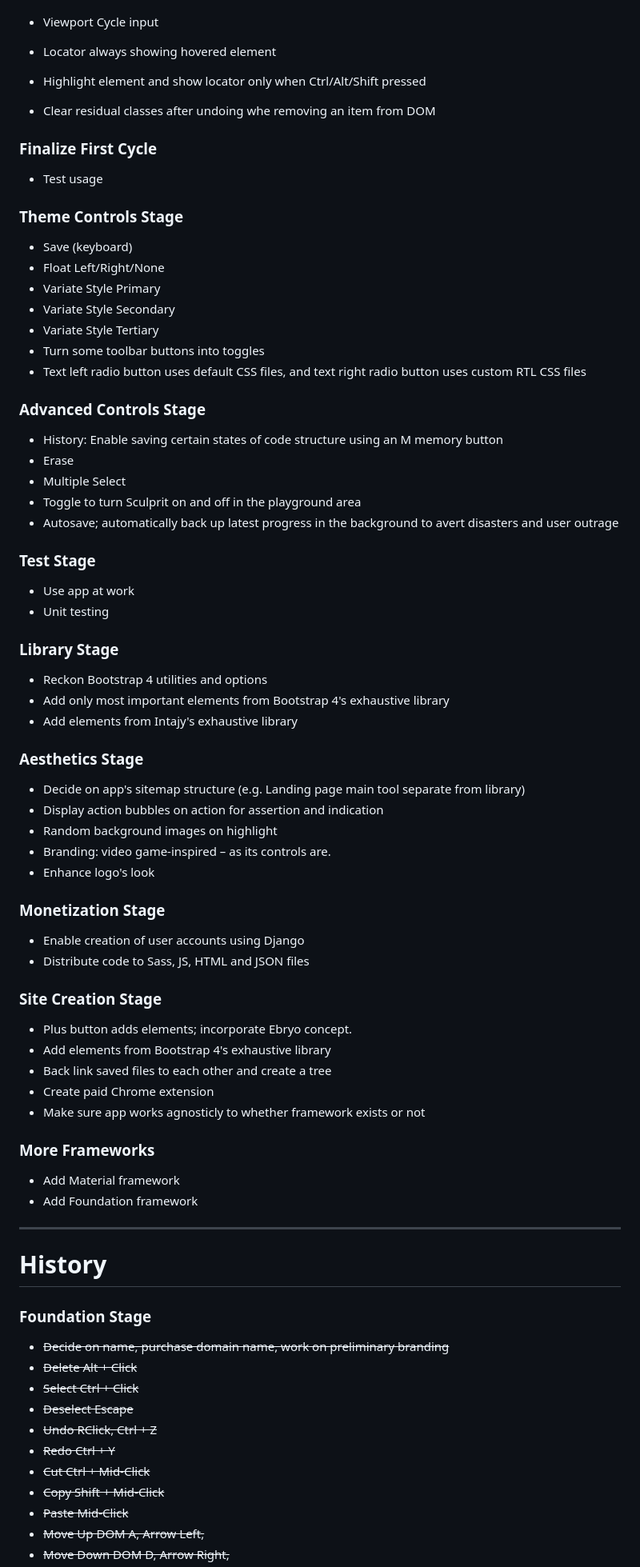
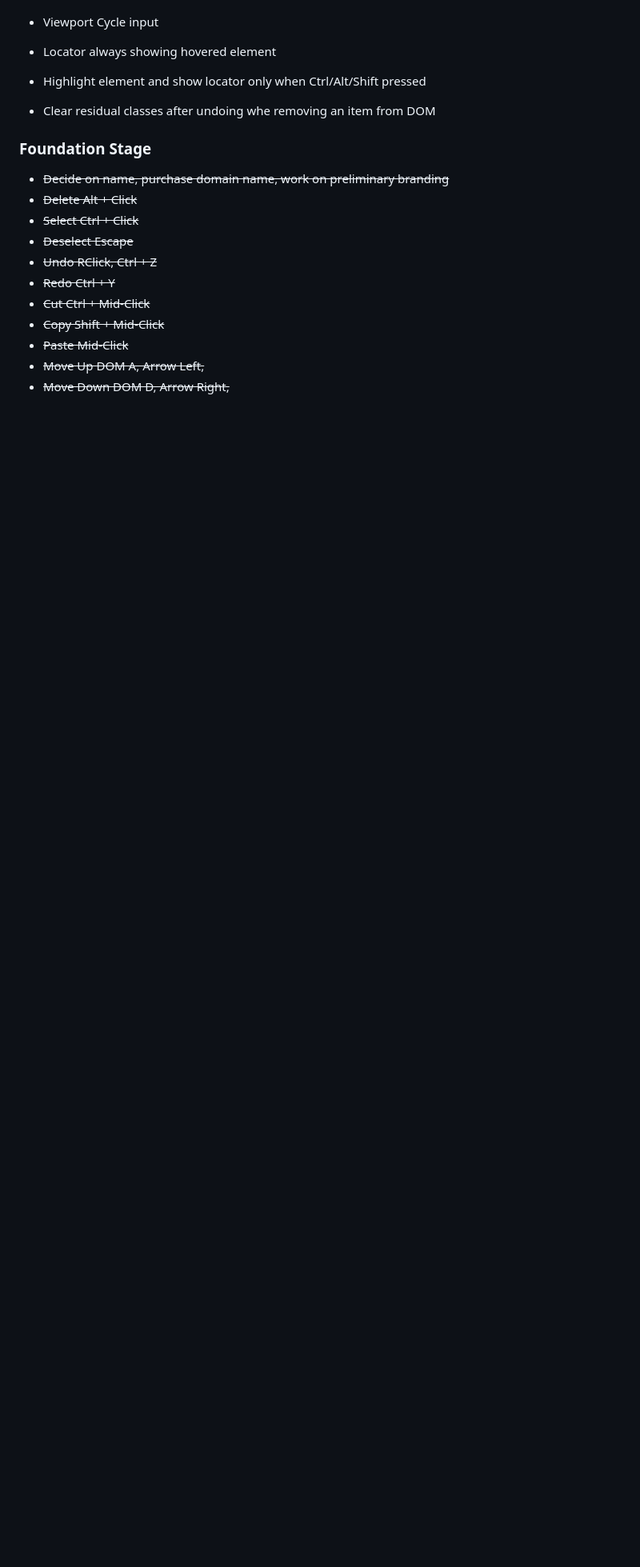
Before and after one commit to lionbytes/sculprit, a Markdown page: README.md, the part around the change. Shown at 80% size. Drawn GitHub-style; blank space fills up the shorter version.

```diff
--- a/README.md
+++ b/README.md
@@ -45,59 +45,6 @@ Destruction is much faster than construction, a universal rule you can rely on t
   - Highlight element and show locator only when Ctrl/Alt/Shift pressed
   - Clear residual classes after undoing whe removing an item from DOM
 
-### Finalize First Cycle
-  - Test usage
-
-### Theme Controls Stage
-  - Save (keyboard)
-  - Float Left/Right/None
-  - Variate Style Primary
-  - Variate Style Secondary
-  - Variate Style Tertiary
-  - Turn some toolbar buttons into toggles
-  - Text left radio button uses default CSS files, and text right radio button uses custom RTL CSS files
-
-### Advanced Controls Stage
-  - History: Enable saving certain states of code structure using an M memory button
-  - Erase
-  - Multiple Select
-  - Toggle to turn Sculprit on and off in the playground area
-  - Autosave; automatically back up latest progress in the background to avert disasters and user outrage
-
-### Test Stage
-  - Use app at work
-  - Unit testing
-
-### Library Stage
-  - Reckon Bootstrap 4 utilities and options
-  - Add only most important elements from Bootstrap 4's exhaustive library
-  - Add elements from Intajy's exhaustive library
-
-### Aesthetics Stage
-  - Decide on app's sitemap structure (e.g. Landing page main tool separate from library)
-  - Display action bubbles on action for assertion and indication
-  - Random background images on highlight
-  - Branding: video game-inspired – as its controls are.
-  - Enhance logo's look
-
-### Monetization Stage
-  - Enable creation of user accounts using Django
-  - Distribute code to Sass, JS, HTML and JSON files
-
-### Site Creation Stage
-  - Plus button adds elements; incorporate Ebryo concept.
-  - Add elements from Bootstrap 4's exhaustive library
-  - Back link saved files to each other and create a tree
-  - Create paid Chrome extension
-  - Make sure app works agnosticly to whether framework exists or not
-
-### More Frameworks
-  - Add Material framework
-  - Add Foundation framework
-
-----------------------------------------
-# History
-
 ### Foundation Stage
   - ~~Decide on name, purchase domain name, work on preliminary branding~~
   - ~~Delete            Alt + Click~~
```
